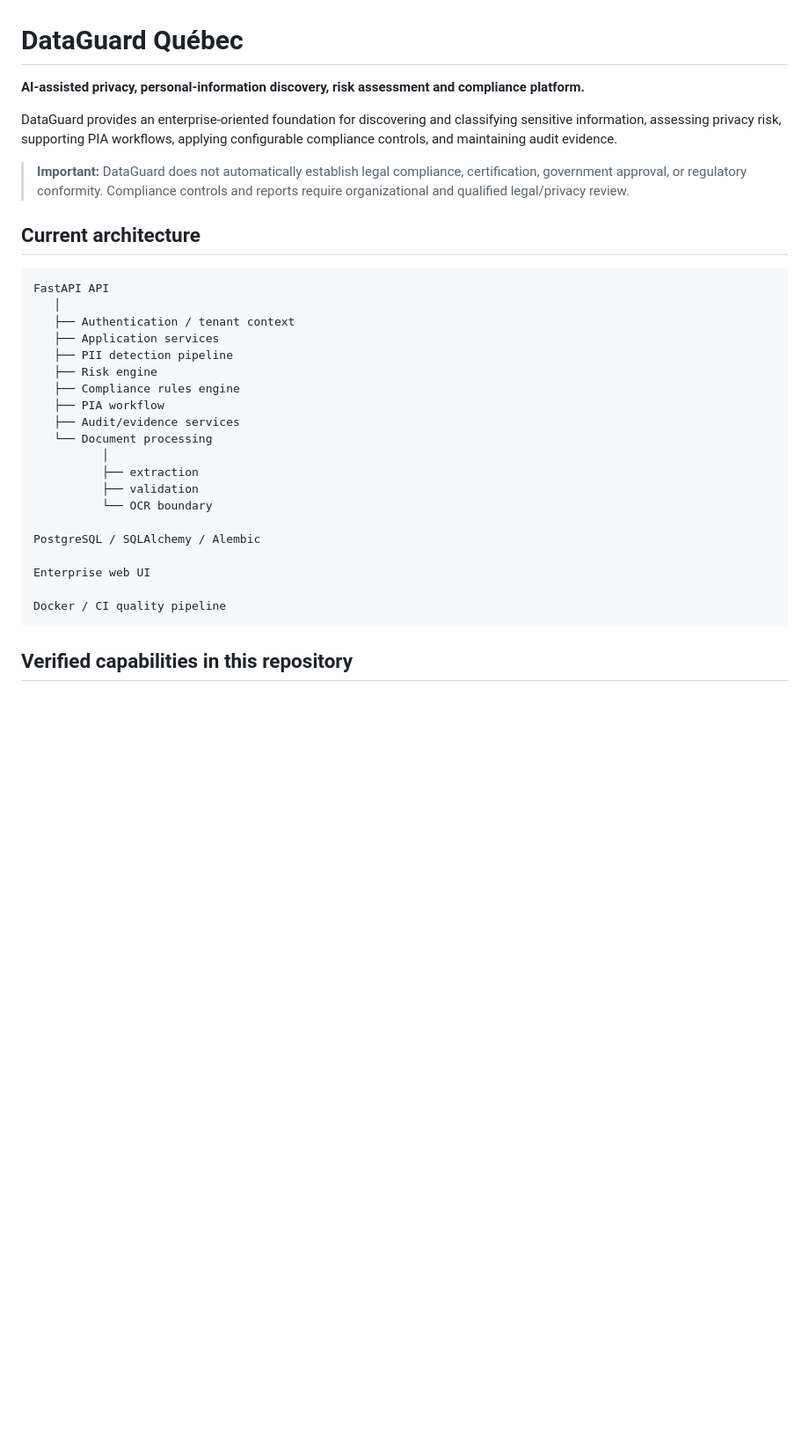
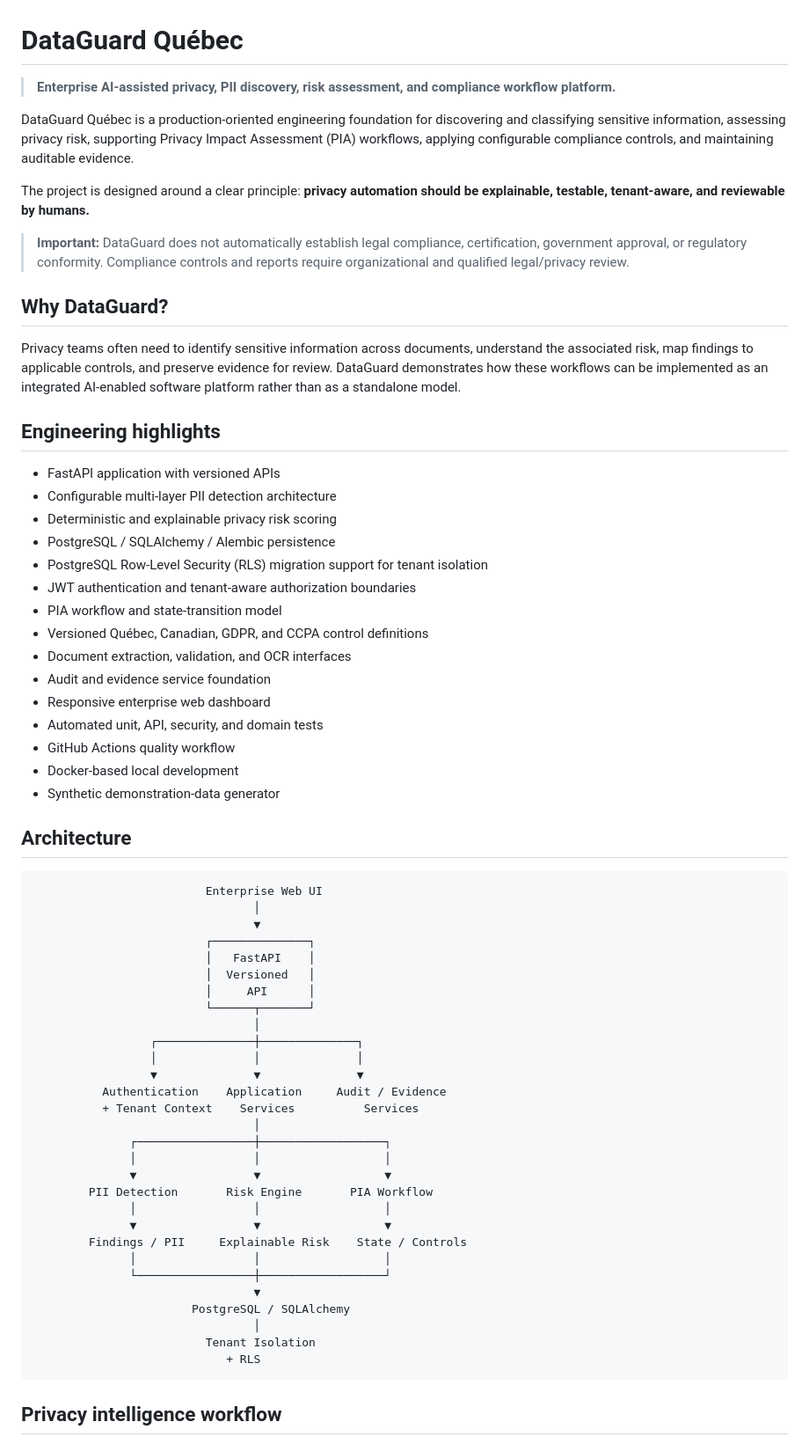
Before and after one commit to Akumo961/DataGuard-AI, a Markdown page: README.md, the part around one of its changes. Shown at 88% size. GitHub-like rendering; blank space fills up the shorter version.

````diff
--- a/README.md
+++ b/README.md
@@ -1,35 +1,68 @@
 # DataGuard Québec
 
-**AI-assisted privacy, personal-information discovery, risk assessment and compliance platform.**
+> **Enterprise AI-assisted privacy, PII discovery, risk assessment, and compliance workflow platform.**
 
-DataGuard provides an enterprise-oriented foundation for discovering and classifying sensitive information, assessing privacy risk, supporting PIA workflows, applying configurable compliance controls, and maintaining audit evidence.
+DataGuard Québec is a production-oriented engineering foundation for discovering and classifying sensitive information, assessing privacy risk, supporting Privacy Impact Assessment (PIA) workflows, applying configurable compliance controls, and maintaining auditable evidence.
+
+The project is designed around a clear principle: **privacy automation should be explainable, testable, tenant-aware, and reviewable by humans.**
 
 > **Important:** DataGuard does not automatically establish legal compliance, certification, government approval, or regulatory conformity. Compliance controls and reports require organizational and qualified legal/privacy review.
 
-## Current architecture
+## Why DataGuard?
+
+Privacy teams often need to identify sensitive information across documents, understand the associated risk, map findings to applicable controls, and preserve evidence for review. DataGuard demonstrates how these workflows can be implemented as an integrated AI-enabled software platform rather than as a standalone model.
+
+## Engineering highlights
+
+- FastAPI application with versioned APIs
+- Configurable multi-layer PII detection architecture
+- Deterministic and explainable privacy risk scoring
+- PostgreSQL / SQLAlchemy / Alembic persistence
+- PostgreSQL Row-Level Security (RLS) migration support for tenant isolation
+- JWT authentication and tenant-aware authorization boundaries
+- PIA workflow and state-transition model
+- Versioned Québec, Canadian, GDPR, and CCPA control definitions
+- Document extraction, validation, and OCR interfaces
+- Audit and evidence service foundation
+- Responsive enterprise web dashboard
+- Automated unit, API, security, and domain tests
+- GitHub Actions quality workflow
+- Docker-based local development
+- Synthetic demonstration-data generator
+
+## Architecture
 
 ```text
-FastAPI API
-   │
-   ├── Authentication / tenant context
-   ├── Application services
-   ├── PII detection pipeline
-   ├── Risk engine
-   ├── Compliance rules engine
-   ├── PIA workflow
-   ├── Audit/evidence services
-   └── Document processing
-          │
-          ├── extraction
-          ├── validation
-          └── OCR boundary
-
-PostgreSQL / SQLAlchemy / Alembic
-
-Enterprise web UI
-
-Docker / CI quality pipeline
+                         Enterprise Web UI
+                                │
+                                ▼
+                         ┌──────────────┐
+                         │   FastAPI    │
+                         │  Versioned   │
+                         │     API      │
+                         └──────┬───────┘
+                                │
+                 ┌──────────────┼──────────────┐
+                 │              │              │
+                 ▼              ▼              ▼
+          Authentication    Application     Audit / Evidence
+          + Tenant Context    Services          Services
+                                │
+              ┌─────────────────┼──────────────────┐
+              │                 │                  │
+              ▼                 ▼                  ▼
+        PII Detection       Risk Engine       PIA Workflow
+              │                 │                  │
+              ▼                 ▼                  ▼
+        Findings / PII     Explainable Risk    State / Controls
+              │                 │                  │
+              └─────────────────┼──────────────────┘
+                                ▼
+                       PostgreSQL / SQLAlchemy
+                                │
+                         Tenant Isolation
+                            + RLS
 ```
 
-## Verified capabilities in this repository
+## Privacy intelligence workflow
 
````
Also changed, not shown: other parts of README.md (+163 -27 lines).
